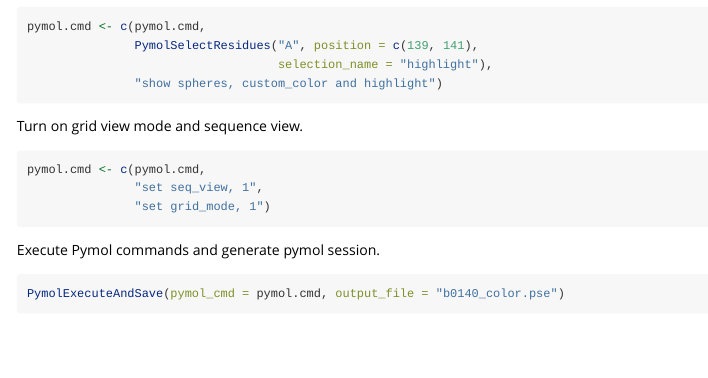
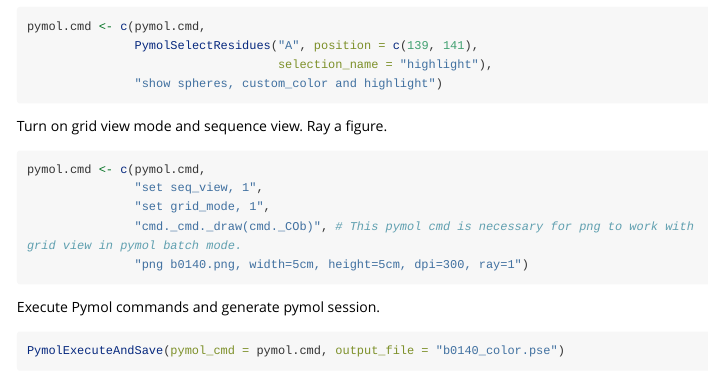
Before and after one commit to LichtargeLab/EvoTrace, an R Markdown document (vignettes/Pymol_coloring.Rmd): the page in a window 1100 px wide, from 2770 px down. Rendered offline with R 4.5, knitr and Pandoc, with nearby package versions; some code elsewhere in the file could not run offline; long lines of code are wrapped; common packages that the code uses without loading them are loaded.

Commit message:
Update vignettes to ray a figure

````diff
--- a/vignettes/Pymol_coloring.Rmd
+++ b/vignettes/Pymol_coloring.Rmd
@@ -100,11 +100,13 @@
                "show spheres, custom_color and highlight")
 ```
 
-Turn on grid view mode and sequence view.
+Turn on grid view mode and sequence view. Ray a figure.
 ```{r}
 pymol.cmd <- c(pymol.cmd,
                "set seq_view, 1",
-               "set grid_mode, 1")
+               "set grid_mode, 1",
+               "cmd._cmd._draw(cmd._COb)", # This pymol cmd is necessary for png to work with grid view in pymol batch mode.
+               "png b0140.png, width=5cm, height=5cm, dpi=300, ray=1")
 ```
 
 Execute Pymol commands and generate pymol session.
````
Also changed, not shown: vignettes/b0140.png, vignettes/Pymol_coloring.Rmd (2 more changed lines), 1 other file.
